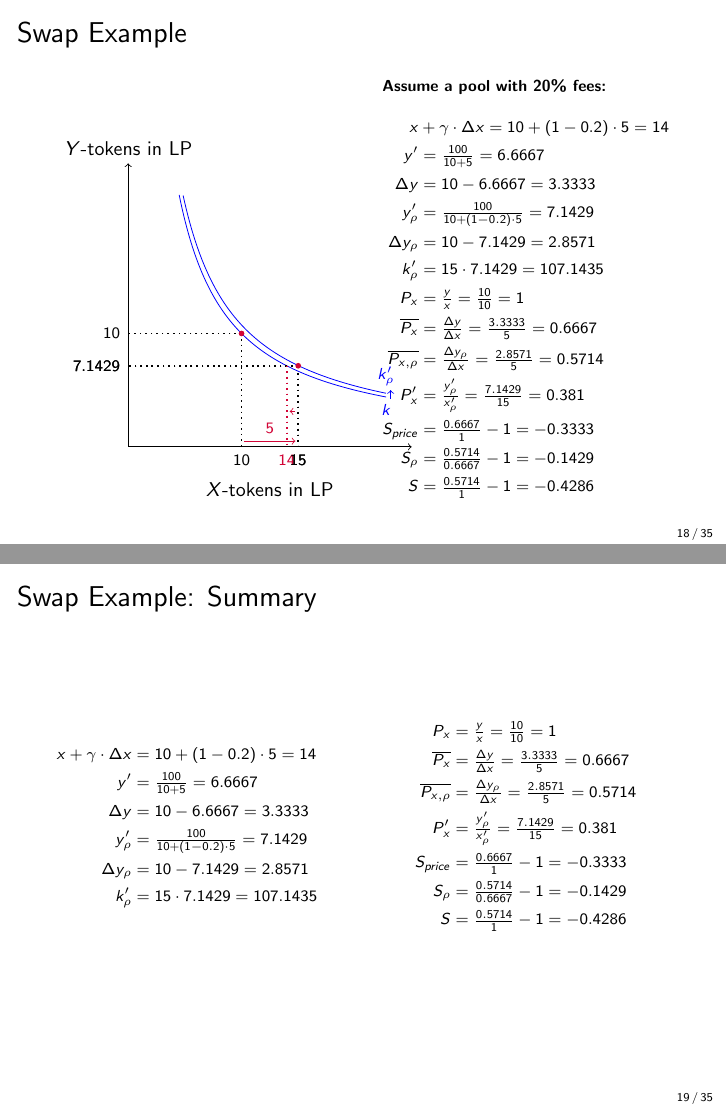
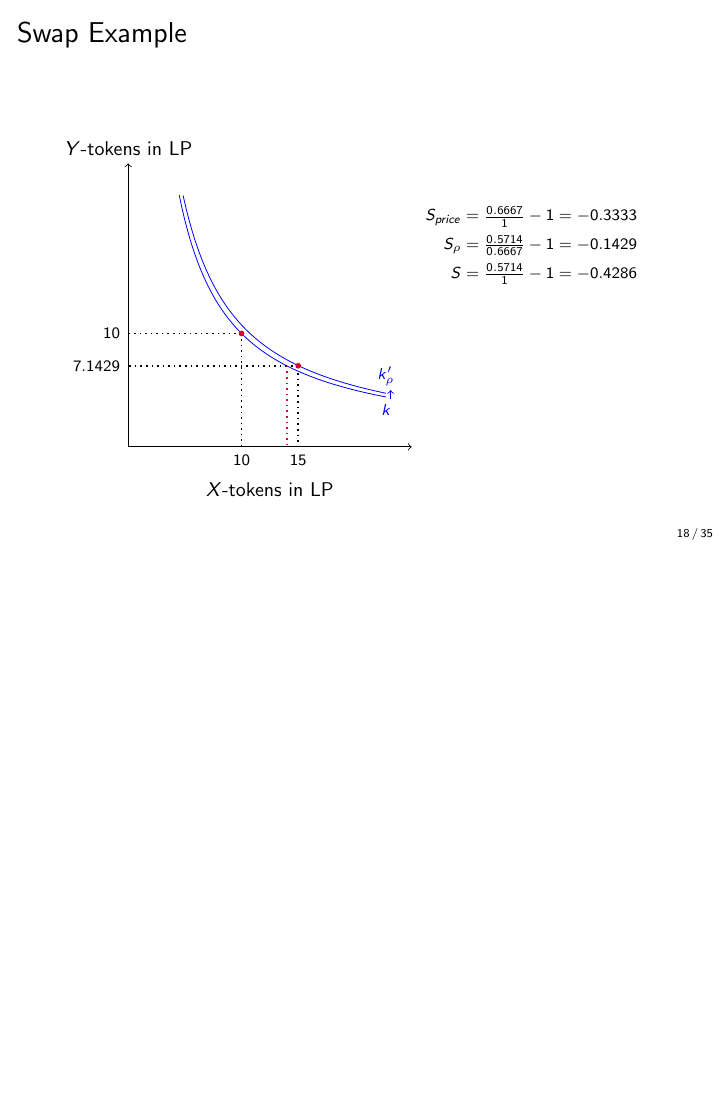
Before and after one commit to cifunibas/Smart-Contracts-DeFi, LaTeX slides (slides/dex-protocols.tex, which reads assets/figures/swap_example.tex): pages 19 and 20 of 36 before the commit and page 54 of 98 after it, the two joined at a grey line, the shorter picture padded with empty space. Compiled offline with pdfLaTeX; a LaTeX package or settings file that is missing is left out.

Commit message:
Optimized handout

```diff
--- a/assets/figures/swap_example.tex
+++ b/assets/figures/swap_example.tex
@@ -21,21 +23,27 @@
 	% Delta x minus fees
 	\uncover<3-4>{
 		\draw[dotted, red, thick] (2.8,1.43) -- (2.8,0) node[below]{\scriptsize{14}};
+
+	}
+	\uncover<3-4>{
 		\draw[->, red] (2.95, 0.625) -- (2.85, 0.625) node {};
 	}
 
 	% y'
-	\uncover<4>{
+	\uncover<4 | handout:0>{
 		\draw[dotted,thick] (2.8,1.43) -- (0,1.43) node[left]{\scriptsize{$7.1429$}};
 	}
 
 	% k'
 	\uncover<5->{
 		\draw[samples = 200, color=blue, scale=1, xshift = 0cm, yshift = 0cm, domain=0.97:4.55, smooth, variable=\x] plot ({\x}, {4.3/\x}) node[right, above] {\scriptsize{$k'_\rho$}};
-		\draw[dotted,thick] (3,1.3) -- (3,0) node[below]{\scriptsize{15}};
+
 		\draw[dotted,thick] (3,1.43) -- (0,1.43) node[left]{\scriptsize{$7.1429$}};
 		\draw[dotted, red, thick] (2.8,1.43) -- (2.8,0) node[below]{};
 		\draw[red, fill=red] (3,1.43) circle(1.2pt);
 		\draw[->, blue] (4.63, 0.85) -- (4.63, 1.0) node {};
 	}
+	\uncover<5- | handout:0>{
+		\draw[dotted,thick] (3,1.3) -- (3,0) node[below]{\scriptsize{15}};
+	}
 \end{tikzpicture}
--- a/slides/dex-protocols.tex
+++ b/slides/dex-protocols.tex
@@ -1,6 +1,6 @@
 % Choose one to switch between slides and handout
 %\documentclass[]{beamer}
-\documentclass[handout]{beamer}
+\documentclass[]{beamer}
 
 % Video Meta Data
 \title{Smart Contracts and Decentralized Finance}
@@ -420,31 +419,16 @@ Constant Product Function:
 \end{frame}
 %%%
 
-\begin{frame}{Swap Example: Summary}
-	\begin{scriptsize}
-	\begin{minipage}{0.2\textwidth}
+\begin{frame}<beamer:0>{Swap Example: Prices and Slippage}
 	\begin{align*}
-		x + \gamma \cdot \Delta x &= 10 + (1 - 0.2) \cdot 5 = 14\\
-		y' &= \tfrac{100}{10 + 5} = 6.6667 \\
-	 	\Delta y &= 10 - 6.6667 = 3.3333\\
-		y'_{\rho} &= \tfrac{100}{10 + (1-0.2) \cdot 5} = 7.1429 \\
-	 	\Delta y_{\rho} &= 10 - 7.1429 = 2.8571\\
- 		k'_{\rho} &= 15 \cdot 7.1429 = 107.1435\\
+		P_{x} &= \tfrac{y}{x} = \tfrac{10}{10} = 1 \\[0.1cm]
+		\overline{P_{x}} &= \tfrac{\Delta y}{\Delta x} = \tfrac{3.3333}{5} = 0.6667\\[0.1cm]
+		\overline{P_{x,\rho}} &= \tfrac{\Delta y_\rho}{\Delta x} = \tfrac{2.8571}{5} = 0.5714\\[0.1cm]
+		P'_{x} &= \tfrac{y'_\rho}{x'_\rho} = \tfrac{7.1429}{15} = 0.381 \\[0.1cm]
+		S_{price} &= \tfrac{0.6667}{1} - 1 = -0.3333\\[0.1cm]
+		S_\rho &= \tfrac{0.5714}{0.6667} - 1 = -0.1429\\[0.1cm]
+		S &= \tfrac{0.5714}{1} - 1 = -0.4286\\[0.1cm]
  	\end{align*}
-	\end{minipage}
-	\hfill
-	\begin{minipage}{0.45\textwidth}
-	\begin{align*}
-		P_{x} &= \tfrac{y}{x} = \tfrac{10}{10} = 1 \\
-		\overline{P_{x}} &= \tfrac{\Delta y}{\Delta x} = \tfrac{3.3333}{5} = 0.6667\\
-		\overline{P_{x,\rho}} &= \tfrac{\Delta y_\rho}{\Delta x} = \tfrac{2.8571}{5} = 0.5714\\
-		P'_{x} &= \tfrac{y'_\rho}{x'_\rho} = \tfrac{7.1429}{15} = 0.381 \\
-		S_{price} &= \tfrac{0.6667}{1} - 1 = -0.3333\\
-		S_\rho &= \tfrac{0.5714}{0.6667} - 1 = -0.1429\\
-		S &= \tfrac{0.5714}{1} - 1 = -0.4286\\
-	\end{align*}
-	\end{minipage}
-	\end{scriptsize}
 \end{frame}
 
 %%%
```
Also changed, not shown: assets/figures/cfmm.tex (+2 -2 lines), assets/figures/constant_product_swap_with_fees.tex (+2 -2 lines), assets/figures/slippage_with_fees.tex (+4 -7 lines), assets/figures/vampire_attack.tex (+4 -4 lines), assets/figures/swap_example.tex (2 more changed lines), slides/dex-protocols.tex (25 more changed lines).
